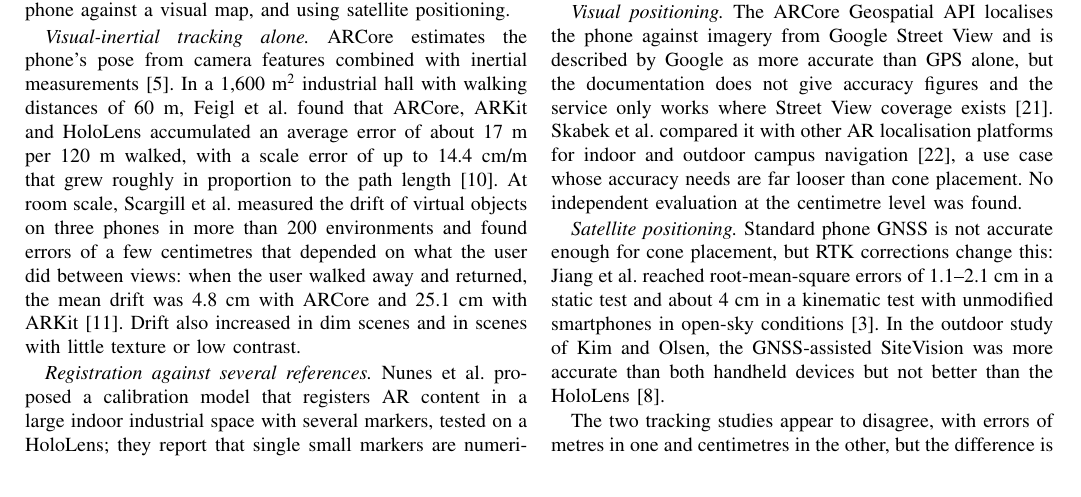
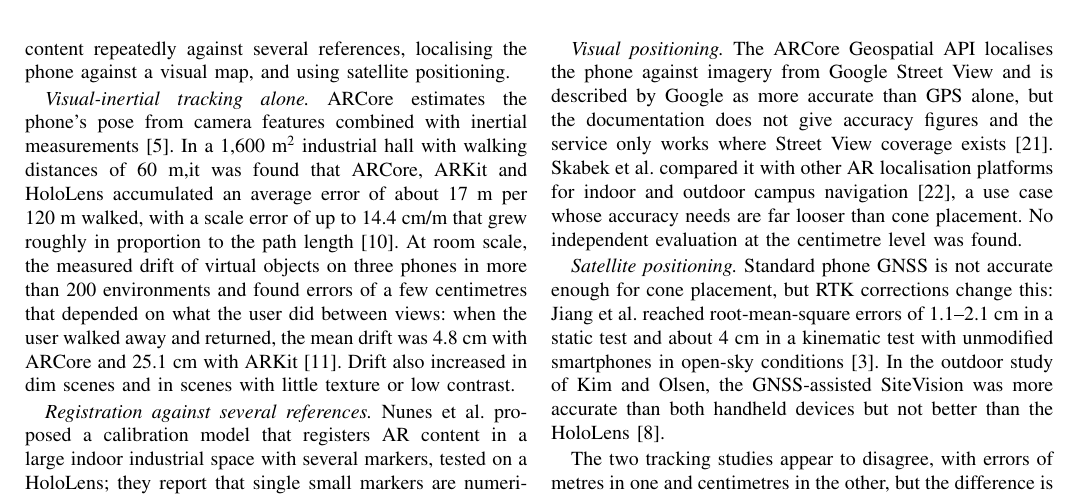
Before and after one commit to Andre20259/TrackSeed, a LaTeX paper (docs/LaTeX_paper/main.tex, which reads docs/LaTeX_paper/sections/02_state_of_the_art.tex): part of page 3 of 8, cut so that both start at the same text. Compiled offline with pdfLaTeX; a missing font is replaced by an installed copy or a similar font; a LaTeX package or settings file that is missing is left out.

Commit message:
2nd and 3rd chapter corrections

```diff
--- a/docs/LaTeX_paper/sections/02_state_of_the_art.tex
+++ b/docs/LaTeX_paper/sections/02_state_of_the_art.tex
@@ -37,7 +37,7 @@ The two groups of studies agree that AR placement reaches centimetre-to-decimetr
 \subsection{Mobile AR tracking accuracy and alignment to the ground}
 Placement accuracy over a full track depends on how well the phone keeps its position as the user walks, and on how the virtual plan is aligned to the real ground. Four approaches appear in the literature: relying on the phone's own visual-inertial tracking after an initial alignment, registering the content repeatedly against several references, localising the phone against a visual map, and using satellite positioning.
 
-\textit{Visual-inertial tracking alone.} ARCore estimates the phone's pose from camera features combined with inertial measurements~\cite{arcore}. In a 1{,}600~m\textsuperscript{2} industrial hall with walking distances of 60~m, Feigl et al.\ found that ARCore, ARKit and HoloLens accumulated an average error of about 17~m per 120~m walked, with a scale error of up to 14.4~cm/m that grew roughly in proportion to the path length~\cite{feigl2020}. At room scale, Scargill et al.\ measured the drift of virtual objects on three phones in more than 200 environments and found errors of a few centimetres that depended on what the user did between views: when the user walked away and returned, the mean drift was 4.8~cm with ARCore and 25.1~cm with ARKit~\cite{scargill2021}. Drift also increased in dim scenes and in scenes with little texture or low contrast.
+\textit{Visual-inertial tracking alone.} ARCore estimates the phone's pose from camera features combined with inertial measurements~\cite{arcore}. In a 1{,}600~m\textsuperscript{2} industrial hall with walking distances of 60~m,it was found that ARCore, ARKit and HoloLens accumulated an average error of about 17~m per 120~m walked, with a scale error of up to 14.4~cm/m that grew roughly in proportion to the path length~\cite{feigl2020}. At room scale, the measured drift of virtual objects on three phones in more than 200 environments and found errors of a few centimetres that depended on what the user did between views: when the user walked away and returned, the mean drift was 4.8~cm with ARCore and 25.1~cm with ARKit~\cite{scargill2021}. Drift also increased in dim scenes and in scenes with little texture or low contrast.
 
 \textit{Registration against several references.} Nunes et al.\ proposed a calibration model that registers AR content in a large indoor industrial space with several markers, tested on a HoloLens; they report that single small markers are numerically unstable, that using two markers significantly reduces the angular discrepancy between real and virtual points, and that accuracy improves as more calibration points are added~\cite{nunes2023}.
 
```
Also changed, not shown: docs/LaTeX_paper/sections/03_technological_analysis.tex (+1 -1 lines), docs/LaTeX_paper/sections/02_state_of_the_art.tex (2 more changed lines).
